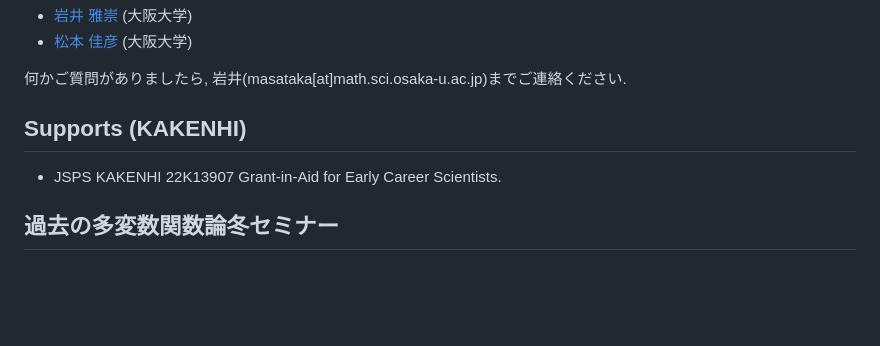
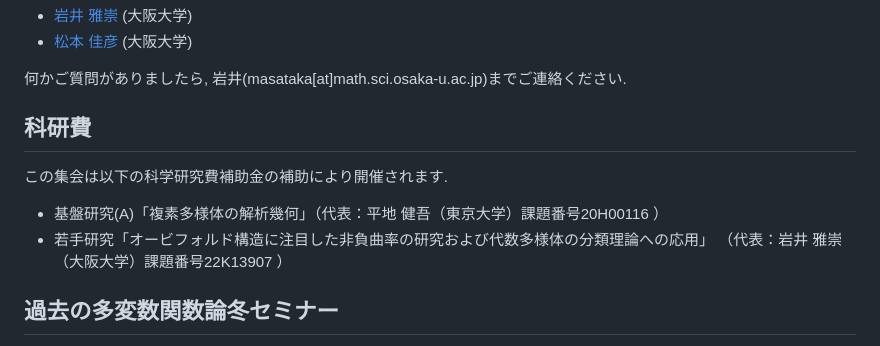
Before and after one commit to masataka123/2024scvwinter, a Markdown page: README.md, the part around the change. Rendered like a GitHub page; blank space fills up the shorter version.

```diff
--- a/README.md
+++ b/README.md
@@ -100,8 +100,11 @@ Here is the PDF file of program and abstracts. [Program](https://masataka123.git
 何かご質問がありましたら, 岩井(masataka[at]math.sci.osaka-u.ac.jp)までご連絡ください.
 
 
-## Supports  (KAKENHI)
-- JSPS KAKENHI 22K13907 Grant-in-Aid for Early Career Scientists.
+## 科研費
+この集会は以下の科学研究費補助金の補助により開催されます.
+-  基盤研究(A)「複素多様体の解析幾何」（代表：平地 健吾（東京大学）課題番号20H00116 ）
+-  若手研究「オービフォルド構造に注目した非負曲率の研究および代数多様体の分類理論への応用」 （代表：岩井 雅崇（大阪大学）課題番号22K13907 ）
+
 
 
 ## 過去の多変数関数論冬セミナー
```
